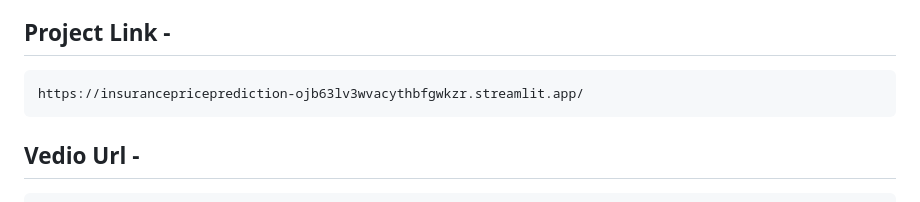
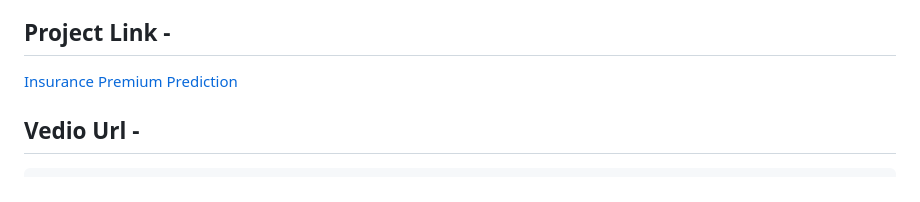
Before and after one commit to Anujcodes01/Insurance_price_prediction, a Markdown page: README.md, the part around the change. GitHub-like rendering.

Commit message:
README.md link updated

````diff
--- a/README.md
+++ b/README.md
@@ -67,9 +67,7 @@ In our endeavor to create a robust and end-to-end data-driven solution, we have
 Both CSS and HTML files are being created and are being integrated with the created machine learning model. All the required files are then integrated to the app.py(For localhost), Application.py(For Streamlit) file and tested locally
 
 ## Project Link -
-```
-https://insurancepriceprediction-ojb63lv3wvacythbfgwkzr.streamlit.app/
-```
+[Insurance Premium Prediction](https://insurancepriceprediction-ovmhkogfqumse2kfdyhh6c.streamlit.app/)
 
 ## Vedio Url -
 
````
